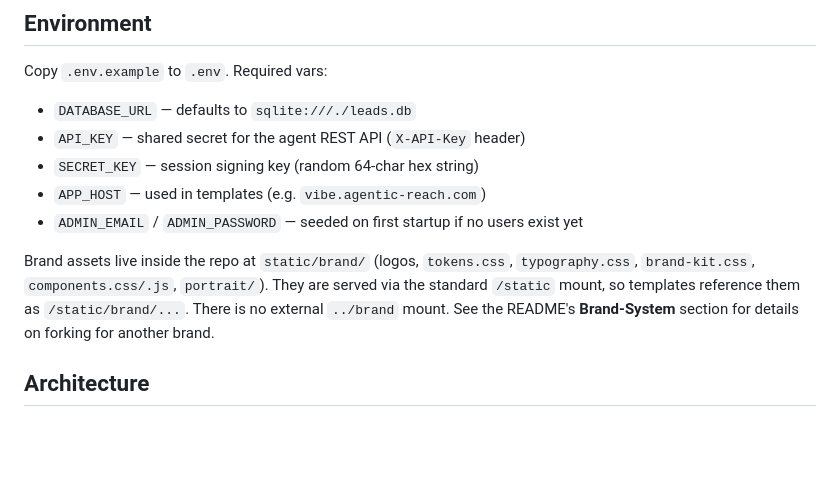
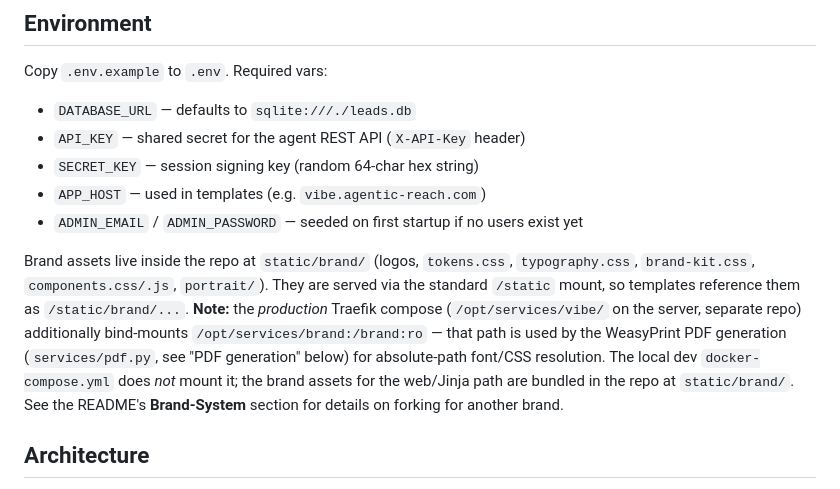
Before and after one commit to ulrichschinz/vibe, a Markdown page: CLAUDE.md, the part around the change. GitHub-like rendering; blank space fills up the shorter version.

```diff
--- a/CLAUDE.md
+++ b/CLAUDE.md
@@ -66,7 +66,7 @@ Copy `.env.example` to `.env`. Required vars:
 - `APP_HOST` — used in templates (e.g. `vibe.agentic-reach.com`)
 - `ADMIN_EMAIL` / `ADMIN_PASSWORD` — seeded on first startup if no users exist yet
 
-Brand assets live inside the repo at `static/brand/` (logos, `tokens.css`, `typography.css`, `brand-kit.css`, `components.css/.js`, `portrait/`). They are served via the standard `/static` mount, so templates reference them as `/static/brand/...`. There is no external `../brand` mount. See the README's **Brand-System** section for details on forking for another brand.
+Brand assets live inside the repo at `static/brand/` (logos, `tokens.css`, `typography.css`, `brand-kit.css`, `components.css/.js`, `portrait/`). They are served via the standard `/static` mount, so templates reference them as `/static/brand/...`. **Note:** the *production* Traefik compose (`/opt/services/vibe/` on the server, separate repo) additionally bind-mounts `/opt/services/brand:/brand:ro` — that path is used by the WeasyPrint PDF generation (`services/pdf.py`, see "PDF generation" below) for absolute-path font/CSS resolution. The local dev `docker-compose.yml` does *not* mount it; the brand assets for the web/Jinja path are bundled in the repo at `static/brand/`. See the README's **Brand-System** section for details on forking for another brand.
 
 ## Architecture
 
```
Also changed, not shown: docs/deploy-runbook.md (+38 -22 lines).
